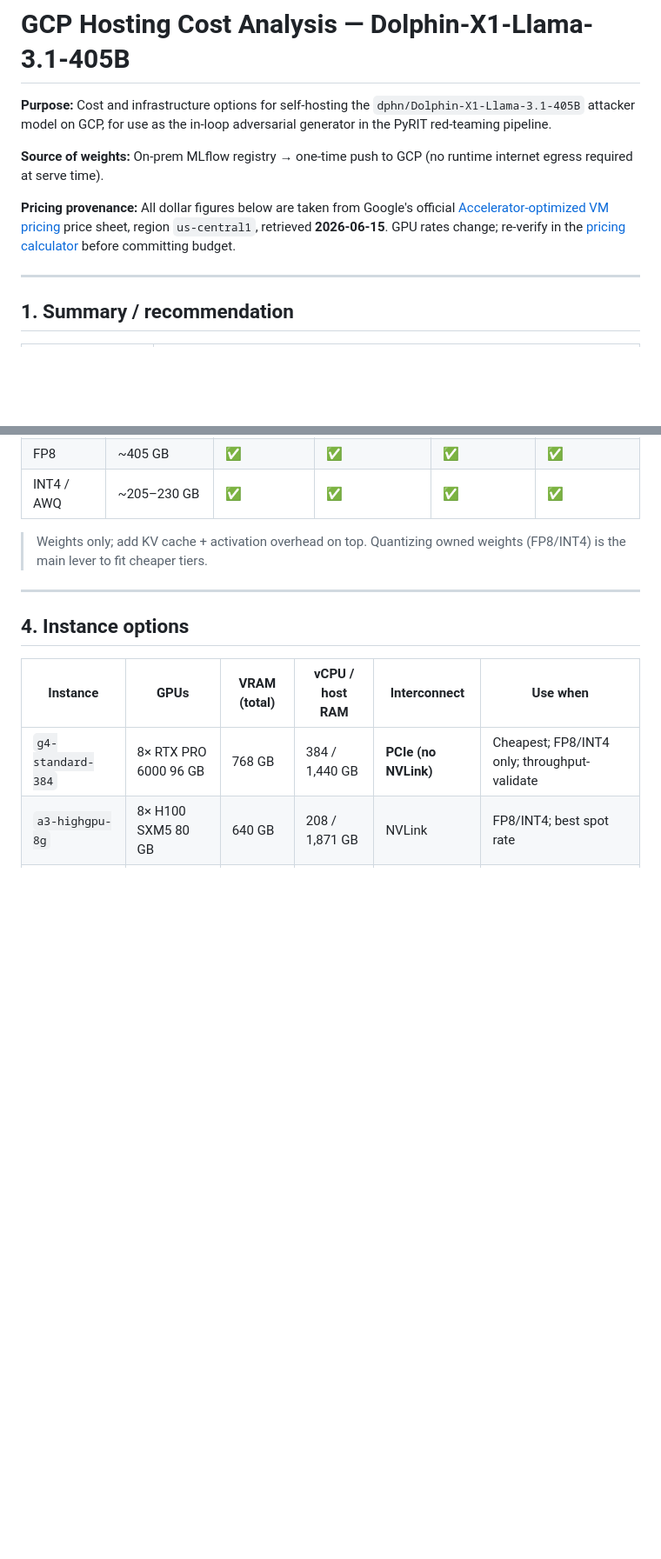
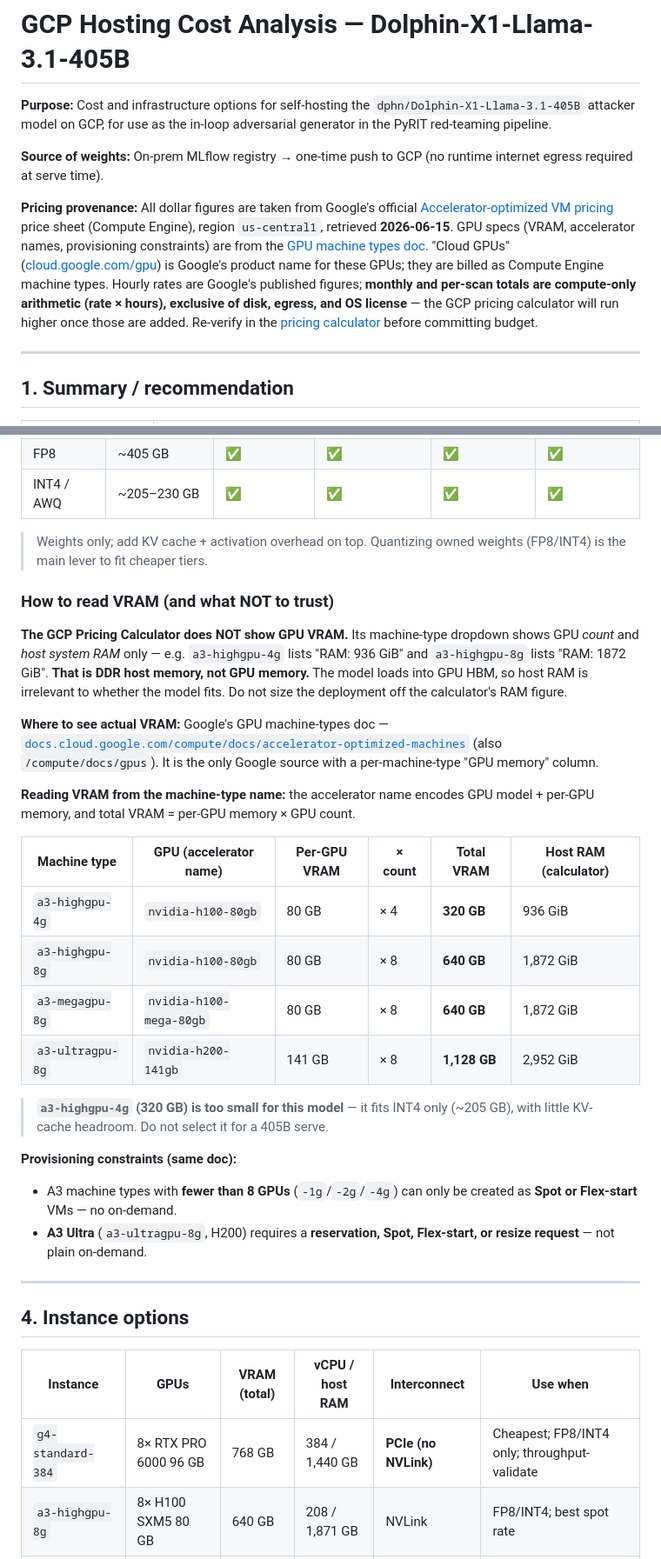
Before and after one commit to vamshikadumuri/pyrit-redteaming-claude, a Markdown page: 2026-06-15-costing-dolphinx1405b.md, 2 parts joined by grey strips. Shown at 87% size. GitHub-like rendering; blank space fills up the shorter version.

```diff
--- a/2026-06-15-costing-dolphinx1405b.md
+++ b/2026-06-15-costing-dolphinx1405b.md
@@ -4,7 +4,7 @@
 
 **Source of weights:** On-prem MLflow registry → one-time push to GCP (no runtime internet egress required at serve time).
 
-**Pricing provenance:** All dollar figures below are taken from Google's official [Accelerator-optimized VM pricing](https://cloud.google.com/products/compute/pricing/accelerator-optimized) price sheet, region `us-central1`, retrieved **2026-06-15**. GPU rates change; re-verify in the [pricing calculator](https://cloud.google.com/products/calculator) before committing budget.
+**Pricing provenance:** All dollar figures are taken from Google's official [Accelerator-optimized VM pricing](https://cloud.google.com/products/compute/pricing/accelerator-optimized) price sheet (Compute Engine), region `us-central1`, retrieved **2026-06-15**. GPU specs (VRAM, accelerator names, provisioning constraints) are from the [GPU machine types doc](https://docs.cloud.google.com/compute/docs/accelerator-optimized-machines). "Cloud GPUs" ([cloud.google.com/gpu](https://cloud.google.com/gpu)) is Google's product name for these GPUs; they are billed as Compute Engine machine types. Hourly rates are Google's published figures; **monthly and per-scan totals are compute-only arithmetic (rate × hours), exclusive of disk, egress, and OS license** — the GCP pricing calculator will run higher once those are added. Re-verify in the [pricing calculator](https://cloud.google.com/products/calculator) before committing budget.
 
 ---
 
@@ -42,6 +42,27 @@ No multi-GPU, no NVLink tensor parallelism. The 405B model's minimum footprint (
 | INT4 / AWQ | ~205–230 GB | ✅ | ✅ | ✅ | ✅ |
 
 > Weights only; add KV cache + activation overhead on top. Quantizing owned weights (FP8/INT4) is the main lever to fit cheaper tiers.
+
+### How to read VRAM (and what NOT to trust)
+
+**The GCP Pricing Calculator does NOT show GPU VRAM.** Its machine-type dropdown shows GPU *count* and *host system RAM* only — e.g. `a3-highgpu-4g` lists "RAM: 936 GiB" and `a3-highgpu-8g` lists "RAM: 1872 GiB". **That is DDR host memory, not GPU memory.** The model loads into GPU HBM, so host RAM is irrelevant to whether the model fits. Do not size the deployment off the calculator's RAM figure.
+
+**Where to see actual VRAM:** Google's GPU machine-types doc — [`docs.cloud.google.com/compute/docs/accelerator-optimized-machines`](https://docs.cloud.google.com/compute/docs/accelerator-optimized-machines) (also `/compute/docs/gpus`). It is the only Google source with a per-machine-type "GPU memory" column.
+
+**Reading VRAM from the machine-type name:** the accelerator name encodes GPU model + per-GPU memory, and total VRAM = per-GPU memory × GPU count.
+
+| Machine type | GPU (accelerator name) | Per-GPU VRAM | × count | **Total VRAM** | Host RAM (calculator) |
+|---|---|---|---|---|---|
+| `a3-highgpu-4g` | `nvidia-h100-80gb` | 80 GB | × 4 | **320 GB** | 936 GiB |
+| `a3-highgpu-8g` | `nvidia-h100-80gb` | 80 GB | × 8 | **640 GB** | 1,872 GiB |
+| `a3-megagpu-8g` | `nvidia-h100-mega-80gb` | 80 GB | × 8 | **640 GB** | 1,872 GiB |
+| `a3-ultragpu-8g` | `nvidia-h200-141gb` | 141 GB | × 8 | **1,128 GB** | 2,952 GiB |
+
+> **`a3-highgpu-4g` (320 GB) is too small for this model** — it fits INT4 only (~205 GB), with little KV-cache headroom. Do not select it for a 405B serve.
+
+**Provisioning constraints (same doc):**
+- A3 machine types with **fewer than 8 GPUs** (`-1g`/`-2g`/`-4g`) can only be created as **Spot or Flex-start** VMs — no on-demand.
+- **A3 Ultra** (`a3-ultragpu-8g`, H200) requires a **reservation, Spot, Flex-start, or resize request** — not plain on-demand.
 
 ---
 
```
Also changed, not shown: other parts of 2026-06-15-costing-dolphinx1405b.md (+1 -0 lines), attacker-llm-selection-rationale.md (added, +106 -0 lines).
